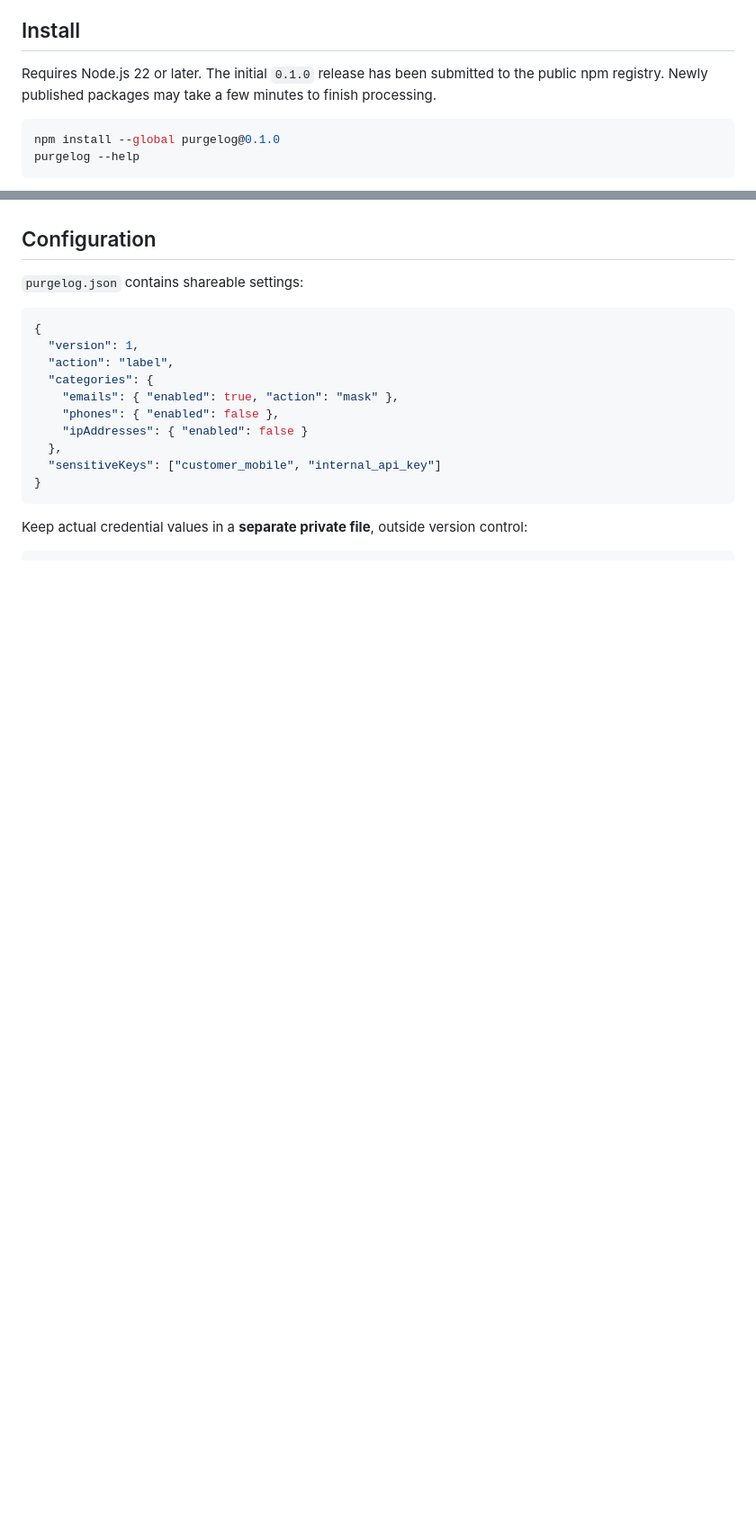
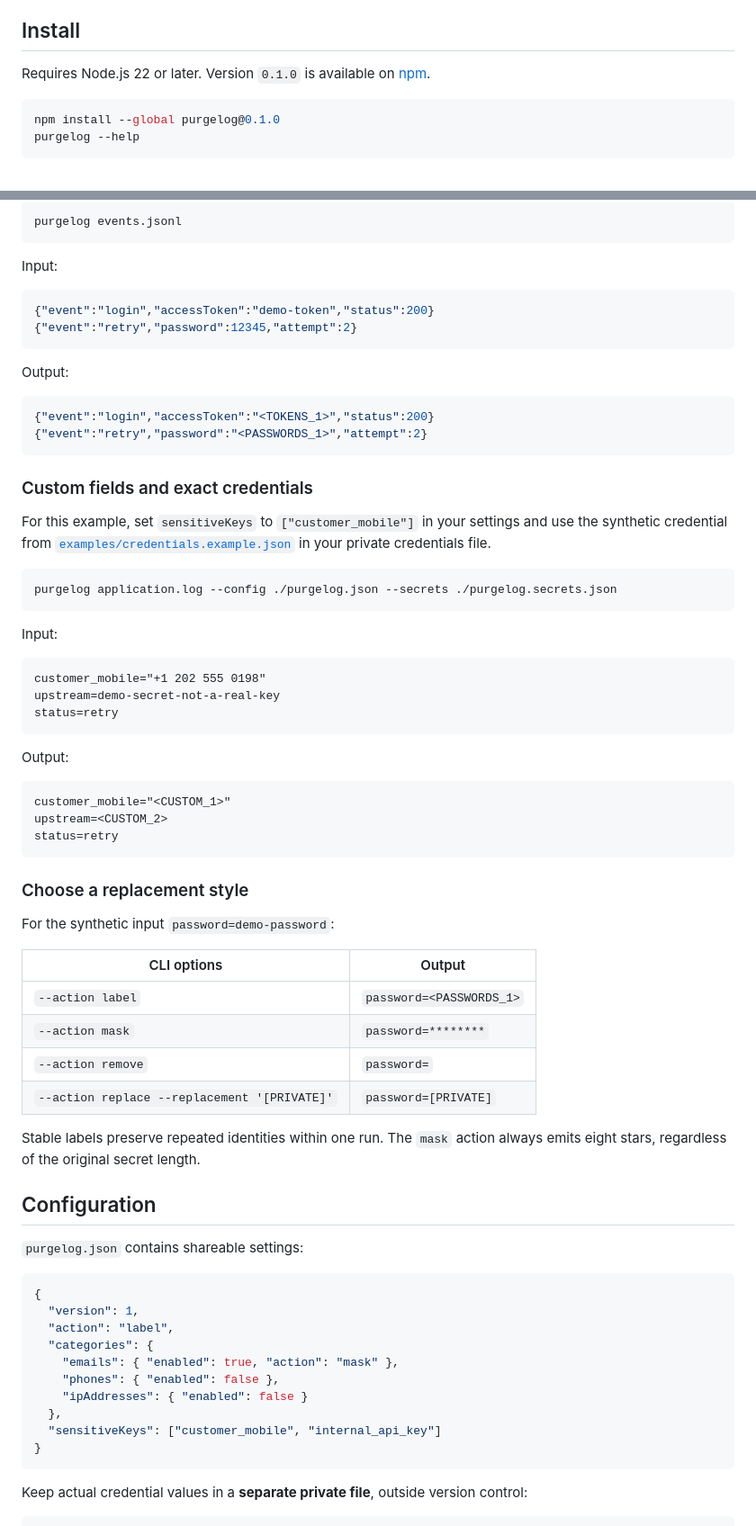
Before and after one commit to amirhdolati/PurgeLog, a Markdown page: README.md, 2 parts joined by grey strips. Shown at 90% size. GitHub-like rendering; blank space fills up the shorter version.

Commit message:
docs: add redaction examples and TRON donation details

````diff
--- a/README.md
+++ b/README.md
@@ -8,7 +8,7 @@ An offline log sanitizer with a CLI, checkbox settings TUI, local paste-and-copy
 
 ## Install
 
-Requires Node.js 22 or later. The initial `0.1.0` release has been submitted to the public npm registry. Newly published packages may take a few minutes to finish processing.
+Requires Node.js 22 or later. Version `0.1.0` is available on [npm](https://www.npmjs.com/package/purgelog).
 
 ```sh
 npm install --global purgelog@0.1.0
@@ -61,3 +149,57 @@ The local server binds only to `127.0.0.1` on a random port, serves bundled asse
+```sh
+purgelog events.jsonl
+```
+
+Input:
+
+```json
+{"event":"login","accessToken":"demo-token","status":200}
+{"event":"retry","password":12345,"attempt":2}
+```
+
+Output:
+
+```json
+{"event":"login","accessToken":"<TOKENS_1>","status":200}
+{"event":"retry","password":"<PASSWORDS_1>","attempt":2}
+```
+
+### Custom fields and exact credentials
+
+For this example, set `sensitiveKeys` to `["customer_mobile"]` in your settings and use the synthetic credential from [`examples/credentials.example.json`](examples/credentials.example.json) in your private credentials file.
+
+```sh
+purgelog application.log --config ./purgelog.json --secrets ./purgelog.secrets.json
+```
+
+Input:
+
+```text
+customer_mobile="+1 202 555 0198"
+upstream=demo-secret-not-a-real-key
+status=retry
+```
+
+Output:
+
+```text
+customer_mobile="<CUSTOM_1>"
+upstream=<CUSTOM_2>
+status=retry
+```
+
+### Choose a replacement style
+
+For the synthetic input `password=demo-password`:
+
+| CLI options | Output |
+| --- | --- |
+| `--action label` | `password=<PASSWORDS_1>` |
+| `--action mask` | `password=********` |
+| `--action remove` | `password=` |
+| `--action replace --replacement '[PRIVATE]'` | `password=[PRIVATE]` |
+
+Stable labels preserve repeated identities within one run. The `mask` action always emits eight stars, regardless of the original secret length.
 
 ## Configuration
 
````
Also changed, not shown: other parts of README.md (+103 -1 lines), docs/donate-tron.png (added).
